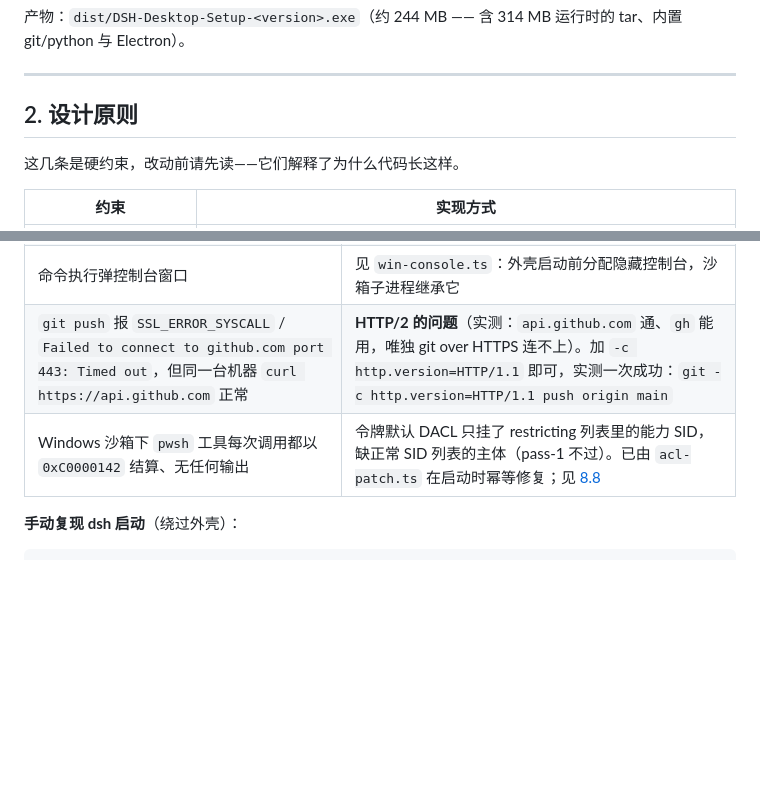
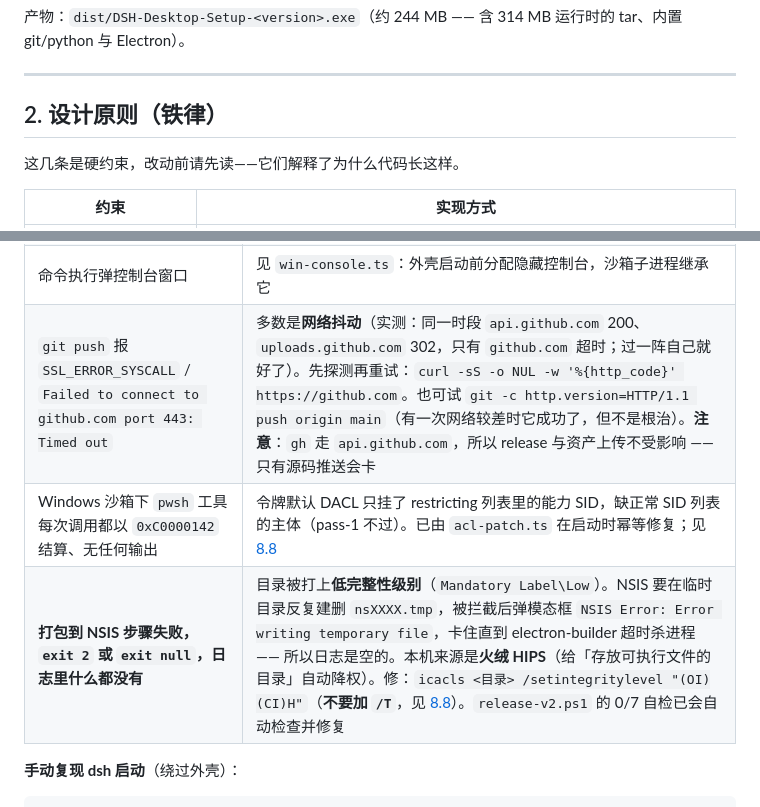
Before and after one commit to XRC111/dsh-desktop, a Markdown page: README.md, 2 parts joined by grey strips. Drawn GitHub-style; blank space fills up the shorter version.

```diff
--- a/README.md
+++ b/README.md
@@ -58,7 +58,7 @@ powershell -ExecutionPolicy Bypass -File scripts\build.ps1
 
 ---
 
-## 2. 设计原则
+## 2. 设计原则（铁律）
 
 这几条是硬约束，改动前请先读——它们解释了为什么代码长这样。
 
@@ -603,8 +690,9 @@ node scripts\verify-feeds.mjs --only latest,latest-w7
 | 装到一半报「无法调用系统 tar」 | **Win7 上不该再出现**（7.1.9 起解压器自带纯 JS 兜底）。若仍出现，说明包里的 `resources\extract-runtime.cjs` 是旧版 —— 见 [8.4](#84-win7-支持) |
 | 更新一直提示但版本不变 | feed 里缺**前向热壳**（`base` 高于当前安装版，`pickHot` 挑不到） |
 | 命令执行弹控制台窗口 | 见 `win-console.ts`：外壳启动前分配隐藏控制台，沙箱子进程继承它 |
-| `git push` 报 `SSL_ERROR_SYSCALL` / `Failed to connect to github.com port 443: Timed out`，但同一台机器 `curl https://api.github.com` 正常 | **HTTP/2 的问题**（实测：`api.github.com` 通、`gh` 能用，唯独 git over HTTPS 连不上）。加 `-c http.version=HTTP/1.1` 即可，实测一次成功：`git -c http.version=HTTP/1.1 push origin main` |
-| Windows 沙箱下 `pwsh` 工具每次调用都以 `0xC0000142` 结算、无任何输出 | 令牌默认 DACL 只挂了 restricting 列表里的能力 SID，缺正常 SID 列表的主体（pass-1 不过）。已由 `acl-patch.ts` 在启动时幂等修复；见 [8.8](#88-windows-沙箱的-workspace-write-修复) |
+| `git push` 报 `SSL_ERROR_SYSCALL` / `Failed to connect to github.com port 443: Timed out` | 多数是**网络抖动**（实测：同一时段 `api.github.com` 200、`uploads.github.com` 302，只有 `github.com` 超时；过一阵自己就好了）。先探测再重试：`curl -sS -o NUL -w '%{http_code}' https://github.com`。也可试 `git -c http.version=HTTP/1.1 push origin main`（有一次网络较差时它成功了，但不是根治）。**注意**：`gh` 走 `api.github.com`，所以 release 与资产上传不受影响 —— 只有源码推送会卡 |。加 `-c http.version=HTTP/1.1` 即可，实测一次成功：`git -c http.version=HTTP/1.1 push origin main` |
+| Windows 沙箱下 `pwsh` 工具每次调用都以 `0xC0000142` 结算、无任何输出 | 令牌默认 DACL 只挂了 restricting 列表里的能力 SID，缺正常 SID 列表的主体（pass-1 不过）。已由 `acl-patch.ts` 在启动时幂等修复；见 [8.8](#88-windows-沙箱workspace-write-下命令全挂0xc0000142) |
+| **打包到 NSIS 步骤失败，`exit 2` 或 `exit null`，日志里什么都没有** | 目录被打上**低完整性级别**（`Mandatory Label\Low`）。NSIS 要在临时目录反复建删 `nsXXXX.tmp`，被拦截后弹模态框 `NSIS Error: Error writing temporary file`，卡住直到 electron-builder 超时杀进程 —— 所以日志是空的。本机来源是**火绒 HIPS**（给「存放可执行文件的目录」自动降权）。修：`icacls <目录> /setintegritylevel "(OI)(CI)H"`（**不要加 `/T`**，见 [8.8](#88-windows-沙箱workspace-write-下命令全挂0xc0000142)）。`release-v2.ps1` 的 0/7 自检已会自动检查并修复 |
 
 **手动复现 dsh 启动**（绕过外壳）：
 
```
Also changed, not shown: other parts of README.md (+87 -0 lines).
